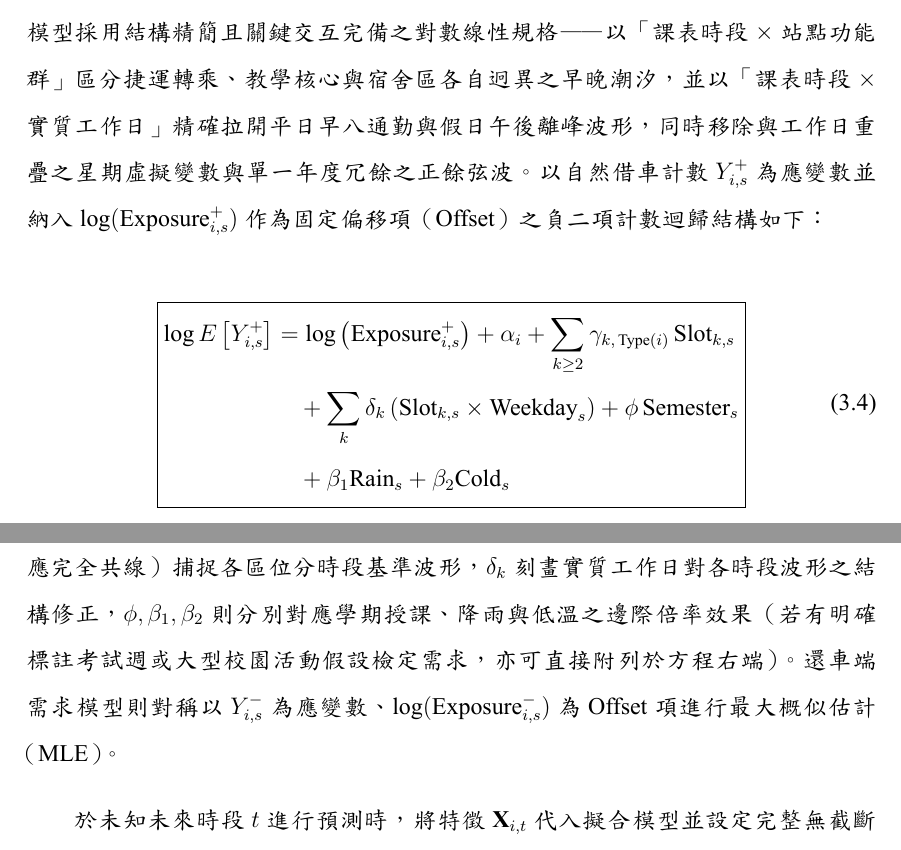
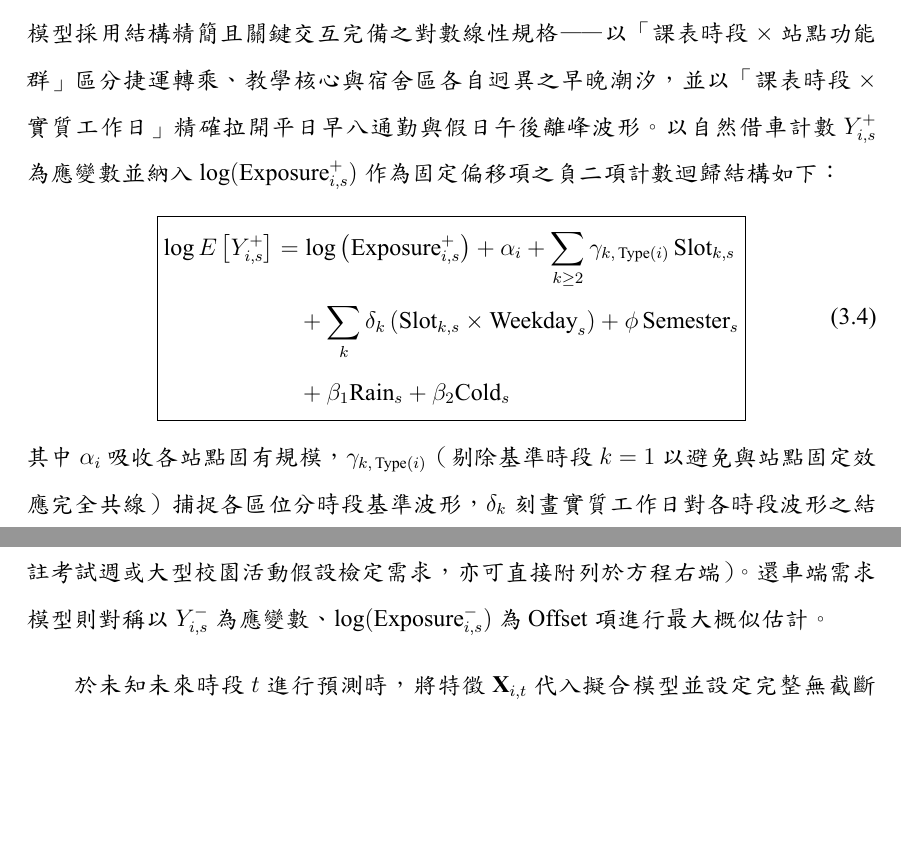
Before and after one commit to peterko2005/DSSI2026-group-1-project-latex, a LaTeX thesis (main.tex, which reads contents/chapter03.tex): two parts of pages 42 and 43 of 56, joined at a grey line, cut so that both start at the same text, the shorter picture padded with empty space. The pictures show the PDF file main.pdf that the author committed with the source.

```diff
--- a/contents/chapter03.tex
+++ b/contents/chapter03.tex
@@ -115,8 +115,7 @@
 
 在空間關聯處理上，由於校園行人與騎乘者沿步道動線本就呈現連續空間擴散平衡，第~\ref{chap:Data & Latent Demand Reconstruction}~章還原出之觀測抵達強度即為當前路網擴散穩態下之真實站點需求場；且受限於票證整點截斷與事前無法預知未來鄰站是否斷貨，本研究與主流動態調度文獻一致，採單站擴散穩態抵達假設——不額外於迴歸方程中強行切割不可事前觀測之當期鄰站斷貨項，從而杜絕共同尖峰潮汐被誤估為外溢而導致未來預測低估之混淆風險。
 
-同時，為確保計量公式兼顧無共線冗餘、可解釋性與跨站型日內波形準確度，模型採用結構精簡且關鍵交互完備之對數線性規格——以「課表時段 $\times$ 站點功能群」區分捷運轉乘、教學核心與宿舍區各自迥異之早晚潮汐，並以「課表時段 $\times$ 實質工作日」精確拉開平日早八通勤與假日午後離峰波形，同時移除與工作日重疊之星期虛擬變數與單一年度冗餘之正餘弦波。以自然借車計數 $Y^+_{i,s}$ 為應變數並納入 $\log(\text{Exposure}^+_{i,s})$ 作為固定偏移項（Offset）之負二項計數迴歸結構如下：
-
+同時，為確保計量公式兼顧無共線冗餘、可解釋性與跨站型日內波形準確度，模型採用結構精簡且關鍵交互完備之對數線性規格——以「課表時段 $\times$ 站點功能群」區分捷運轉乘、教學核心與宿舍區各自迥異之早晚潮汐，並以「課表時段 $\times$ 實質工作日」精確拉開平日早八通勤與假日午後離峰波形。以自然借車計數 $Y^+_{i,s}$ 為應變數並納入 $\log(\text{Exposure}^+_{i,s})$ 作為固定偏移項之負二項計數迴歸結構如下：
 \begin{equation}
 \boxed{
 \begin{aligned}
@@ -126,7 +125,7 @@
 \end{aligned}
 }
 \end{equation}
-其中 $\alpha_i$ 吸收各站點固有規模，$\gamma_{k,\,\text{Type}(i)}$（剔除基準時段 $k = 1$ 以避免與站點固定效應完全共線）捕捉各區位分時段基準波形，$\delta_k$ 刻畫實質工作日對各時段波形之結構修正，$\phi, \beta_1, \beta_2$ 則分別對應學期授課、降雨與低溫之邊際倍率效果（若有明確標註考試週或大型校園活動假設檢定需求，亦可直接附列於方程右端）。還車端需求模型則對稱以 $Y^-_{i,s}$ 為應變數、$\log(\text{Exposure}^-_{i,s})$ 為 Offset 項進行最大概似估計（MLE）。
+其中 $\alpha_i$ 吸收各站點固有規模，$\gamma_{k,\,\text{Type}(i)}$（剔除基準時段 $k = 1$ 以避免與站點固定效應完全共線）捕捉各區位分時段基準波形，$\delta_k$ 刻畫實質工作日對各時段波形之結構修正，$\phi, \beta_1, \beta_2$ 則分別對應學期授課、降雨與低溫之邊際倍率效果（若有明確標註考試週或大型校園活動假設檢定需求，亦可直接附列於方程右端）。還車端需求模型則對稱以 $Y^-_{i,s}$ 為應變數、$\log(\text{Exposure}^-_{i,s})$ 為 Offset 項進行最大概似估計。
 
 於未知未來時段 $t$ 進行預測時，將特徵 $\mathbf{X}_{i,t}$ 代入擬合模型並設定完整無截斷時段長度 $\text{Exposure}^{\pm}_{\text{pred}} = \Delta t$（$60$ 分鐘），即可直接得出每分鐘單位時間預測借還率：
 \begin{align}
```
Also changed, not shown: main.pdf.
